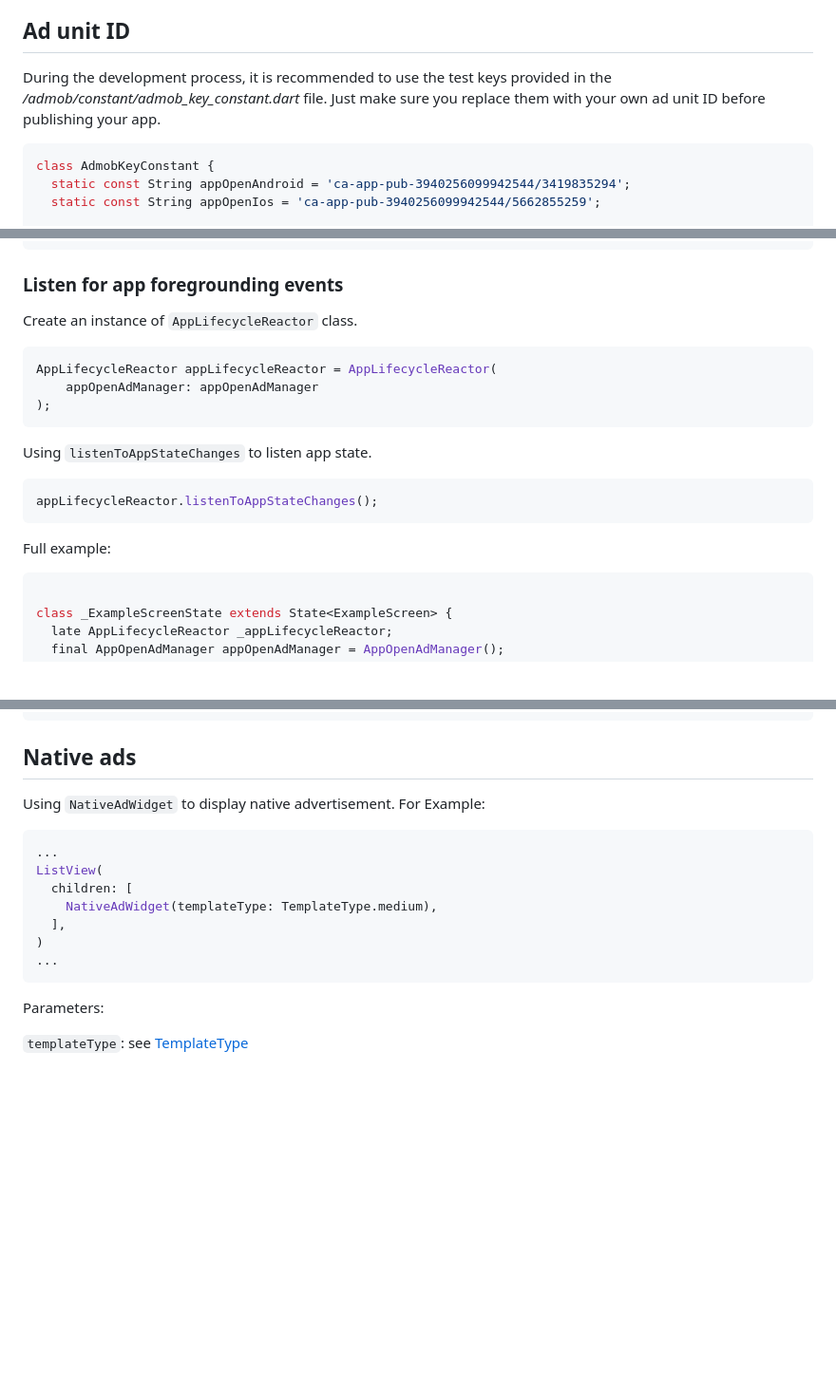
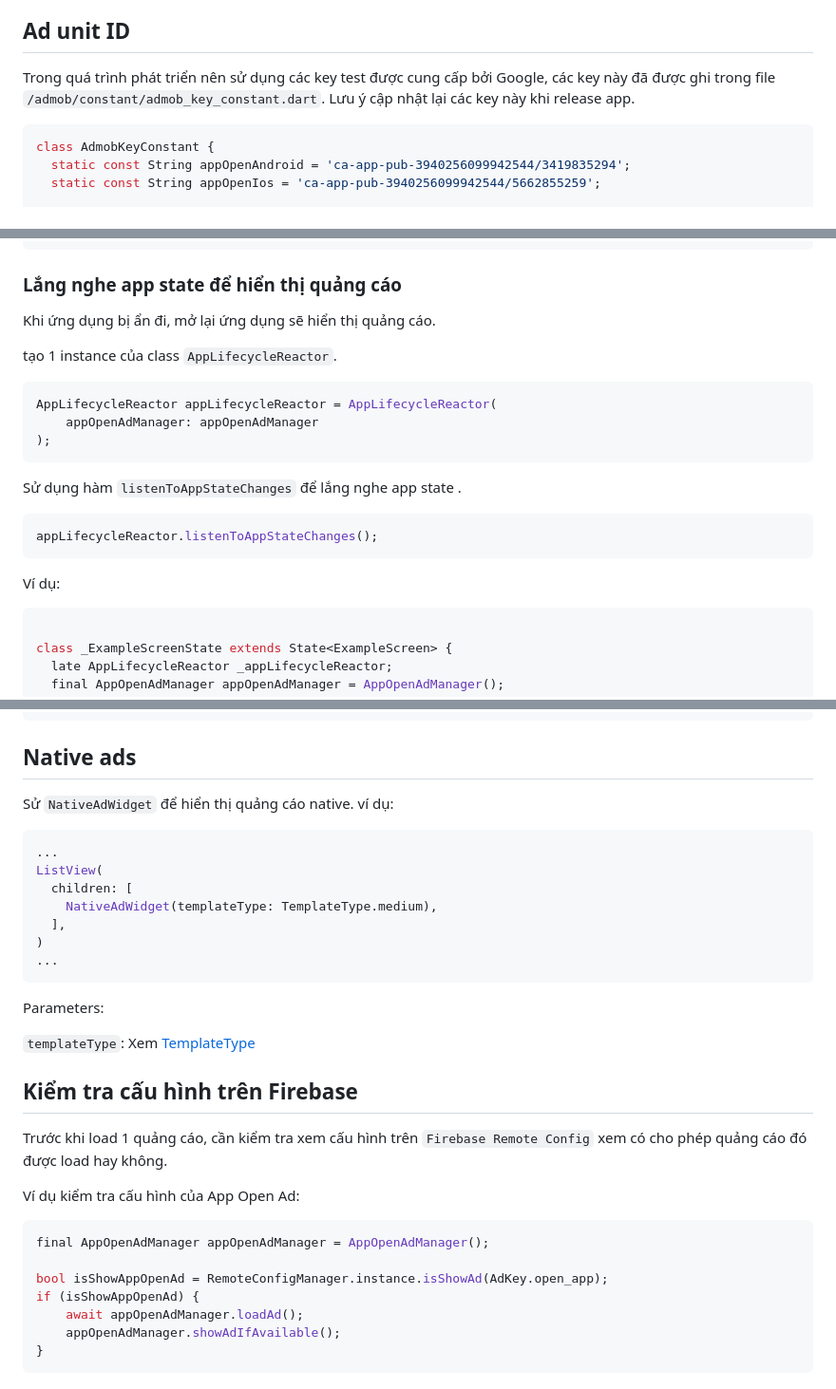
Before and after one commit to HUY2710/login, a Markdown page: lib/admob/README.md, 3 parts joined by grey strips. Shown at 95% size. GitHub-like rendering; blank space fills up the shorter version.

````diff
--- a/lib/admob/README.md
+++ b/lib/admob/README.md
@@ -64,5 +72,6 @@ Note: `ca-app-pub-3940256099942544~3347511713` is a AdMob app ID provided by Goo
 ## Ad unit ID
-During the development process, it is recommended to use the test keys provided in the */admob/constant/admob_key_constant.dart* file. Just make sure you replace them with your own ad unit ID before publishing your app.
+Trong quá trình phát triển nên sử dụng các key test được cung cấp bởi Google, các key này đã được ghi trong file `/admob/constant/admob_key_constant.dart`. Lưu ý cập nhật lại các key này khi release app.
+
 ```dart
 class AdmobKeyConstant {
   static const String appOpenAndroid = 'ca-app-pub-3940256099942544/3419835294';
@@ -116,9 +143,10 @@ class _ExampleScreenState extends State<ExampleScreen> {
 }
 ```
 
-### Listen for app foregrounding events
+### Lắng nghe app state để hiển thị quảng cáo
+Khi ứng dụng bị ẩn đi, mở lại ứng dụng sẽ hiển thị quảng cáo.
 
-Create an instance of `AppLifecycleReactor` class.
+tạo 1 instance của class `AppLifecycleReactor`.
 
 ```dart
 AppLifecycleReactor appLifecycleReactor = AppLifecycleReactor(
@@ -126,13 +154,13 @@ AppLifecycleReactor appLifecycleReactor = AppLifecycleReactor(
 );
 ```
 
-Using `listenToAppStateChanges` to listen app state.
+Sử dụng hàm `listenToAppStateChanges` để lắng nghe app state .
 
 ```dart
 appLifecycleReactor.listenToAppStateChanges();
 ```
 
-Full example:
+Ví dụ:
 
 ```dart
 
@@ -252,7 +298,7 @@ class _ExampleState extends State<ExampleScreen> {
 }
 ```
 ## Native ads
-Using `NativeAdWidget` to display native advertisement. For Example:
+Sử `NativeAdWidget` để hiển thị quảng cáo native. ví dụ:
 
 ```dart
 ...
@@ -265,4 +311,18 @@ ListView(
 ```
 Parameters:
 
-`templateType`: see [TemplateType](https://developers.google.com/admob/flutter/native/templates#template_sizes)
+`templateType`: Xem  [TemplateType](https://developers.google.com/admob/flutter/native/templates#template_sizes)
+
+## Kiểm tra cấu hình trên Firebase
+Trước khi load 1 quảng cáo, cần kiểm tra xem cấu hình trên `Firebase Remote Config` xem có cho phép quảng cáo đó được load hay không.
+
+Ví dụ kiểm tra cấu hình của App Open Ad:
+```dart
+final AppOpenAdManager appOpenAdManager = AppOpenAdManager();
+
+bool isShowAppOpenAd = RemoteConfigManager.instance.isShowAd(AdKey.open_app);
+if (isShowAppOpenAd) {
+    await appOpenAdManager.loadAd();
+    appOpenAdManager.showAdIfAvailable();
+}
+```
````
Also changed, not shown: other parts of lib/admob/README.md (+73 -29 lines).
